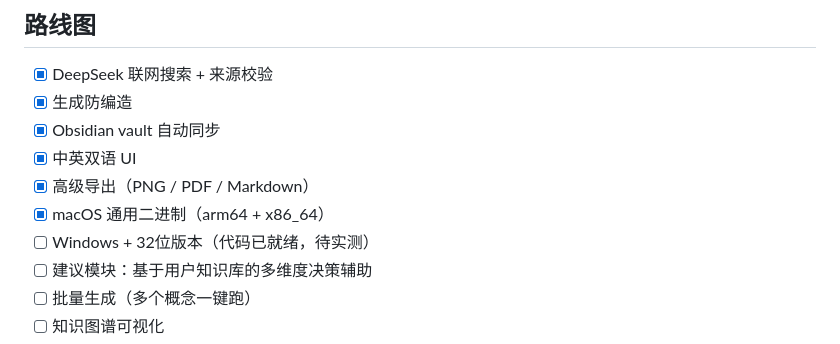
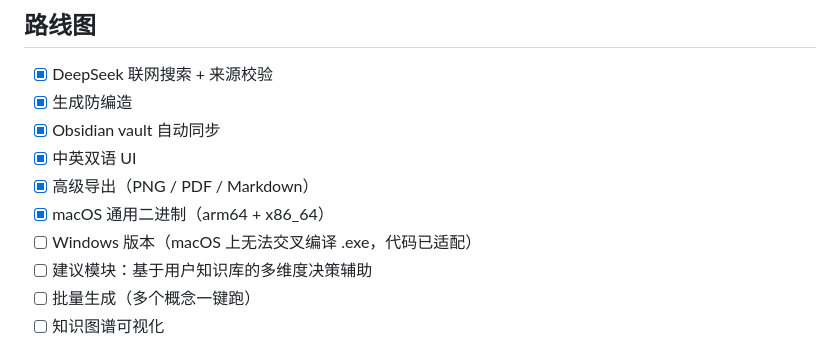
Before and after one commit to se6nkk/yuan-engine, a Markdown page: README.md, the part around the change. GitHub-like rendering.

Commit message:
docs: clarify Windows status — code adapted, not built

```diff
--- a/README.md
+++ b/README.md
@@ -100,7 +100,7 @@ AI 很擅长"编造"——当它不知道答案时，它会虚构研究机构、
 - [x] 中英双语 UI
 - [x] 高级导出（PNG / PDF / Markdown）
 - [x] macOS 通用二进制（arm64 + x86_64）
-- [ ] Windows + 32位版本（代码已就绪，待实测）
+- [ ] Windows 版本（macOS 上无法交叉编译 .exe，代码已适配）
 - [ ] 建议模块：基于用户知识库的多维度决策辅助
 - [ ] 批量生成（多个概念一键跑）
 - [ ] 知识图谱可视化
```
